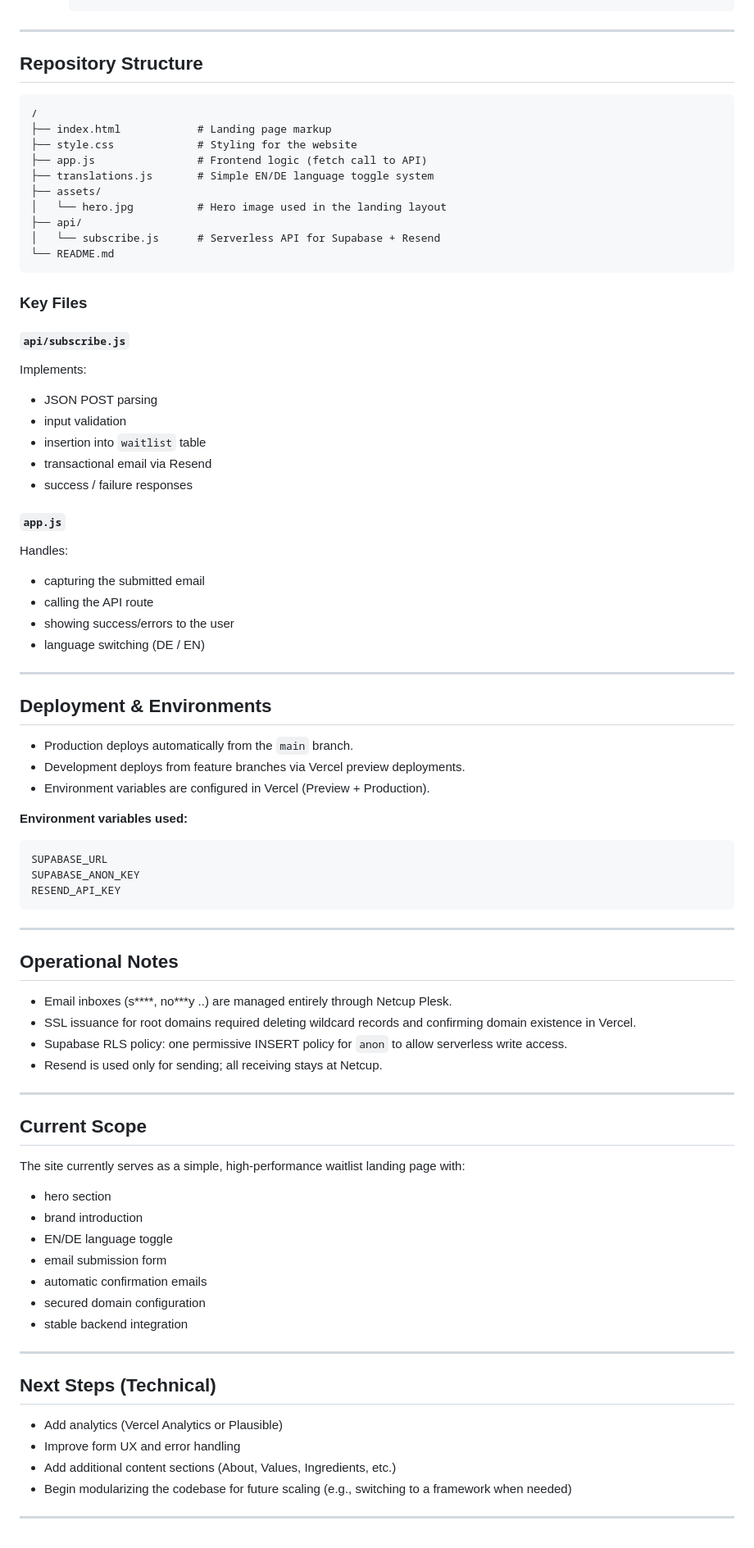
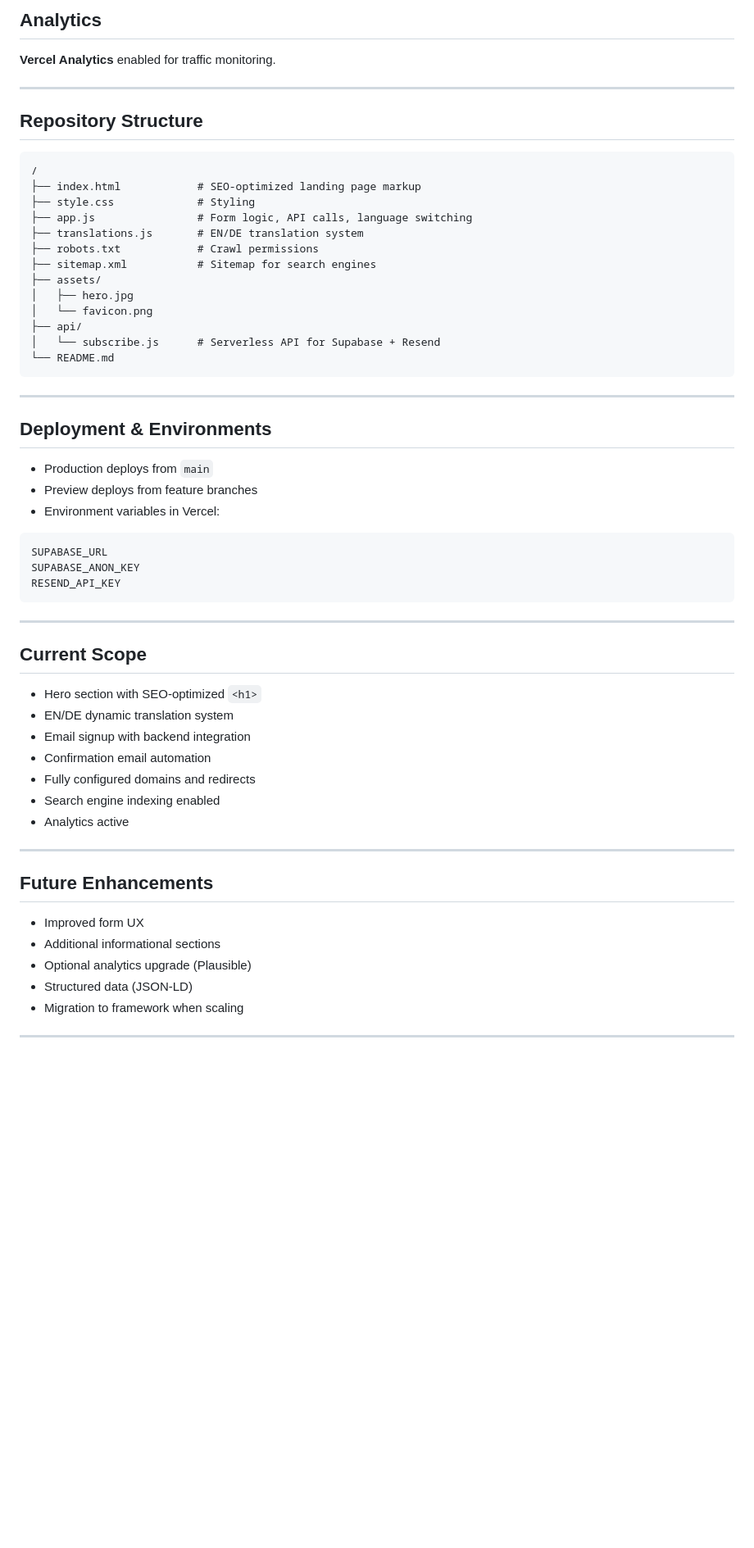
Before and after one commit to pourist/purian-website, a Markdown page: README.md, the part around one of its changes. Shown at 82% size. Drawn GitHub-style; blank space fills up the shorter version.

Commit message:
docs: update README with refined architecture, SEO setup, and domain configuration

````diff
--- a/README.md
+++ b/README.md
@@ -79,3 +90,6 @@ The Purian website is a lightweight, static landing page designed to introduce t
+## Analytics
+
+**Vercel Analytics** enabled for traffic monitoring.
 
 ---
 
@@ -83,47 +97,27 @@ The Purian website is a lightweight, static landing page designed to introduce t
 
 ```
 /
-├── index.html            # Landing page markup
-├── style.css             # Styling for the website
-├── app.js                # Frontend logic (fetch call to API)
-├── translations.js       # Simple EN/DE language toggle system
+├── index.html            # SEO-optimized landing page markup
+├── style.css             # Styling
+├── app.js                # Form logic, API calls, language switching
+├── translations.js       # EN/DE translation system
+├── robots.txt            # Crawl permissions
+├── sitemap.xml           # Sitemap for search engines
 ├── assets/
-│   └── hero.jpg          # Hero image used in the landing layout
+│   ├── hero.jpg
+│   └── favicon.png
 ├── api/
 │   └── subscribe.js      # Serverless API for Supabase + Resend
 └── README.md
 ```
 
-### Key Files
-
-#### `api/subscribe.js`
-
-Implements:
-
-* JSON POST parsing
-* input validation
-* insertion into `waitlist` table
-* transactional email via Resend
-* success / failure responses
-
-#### `app.js`
-
-Handles:
-
-* capturing the submitted email
-* calling the API route
-* showing success/errors to the user
-* language switching (DE / EN)
-
 ---
 
 ## Deployment & Environments
 
-* Production deploys automatically from the `main` branch.
-* Development deploys from feature branches via Vercel preview deployments.
-* Environment variables are configured in Vercel (Preview + Production).
-
-**Environment variables used:**
+* Production deploys from `main`
+* Preview deploys from feature branches
+* Environment variables in Vercel:
 
 ```
 SUPABASE_URL
@@ -133,34 +127,24 @@ RESEND_API_KEY
 
 ---
 
-## Operational Notes
+## Current Scope
 
-* Email inboxes (s****, no***y ..) are managed entirely through Netcup Plesk.
-* SSL issuance for root domains required deleting wildcard records and confirming domain existence in Vercel.
-* Supabase RLS policy: one permissive INSERT policy for `anon` to allow serverless write access.
-* Resend is used only for sending; all receiving stays at Netcup.
+* Hero section with SEO-optimized `<h1>`
+* EN/DE dynamic translation system
+* Email signup with backend integration
+* Confirmation email automation
+* Fully configured domains and redirects
+* Search engine indexing enabled
+* Analytics active
 
 ---
 
-## Current Scope
+## Future Enhancements
 
-The site currently serves as a simple, high-performance waitlist landing page with:
-
-* hero section
-* brand introduction
-* EN/DE language toggle
-* email submission form
-* automatic confirmation emails
-* secured domain configuration
-* stable backend integration
+* Improved form UX
+* Additional informational sections
+* Optional analytics upgrade (Plausible)
+* Structured data (JSON-LD)
+* Migration to framework when scaling
 
 ---
-
-## Next Steps (Technical)
-
-* Add analytics (Vercel Analytics or Plausible)
-* Improve form UX and error handling
-* Add additional content sections (About, Values, Ingredients, etc.)
-* Begin modularizing the codebase for future scaling (e.g., switching to a framework when needed)
-
----
````
Also changed, not shown: other parts of README.md (+60 -49 lines).
